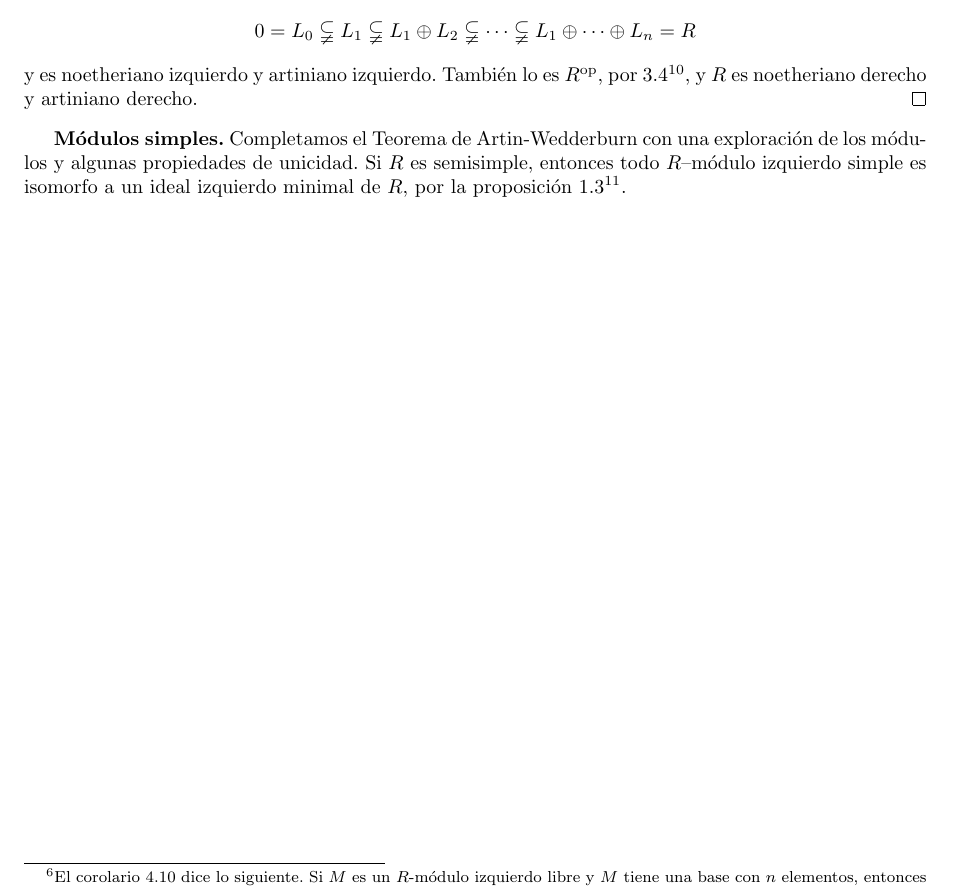
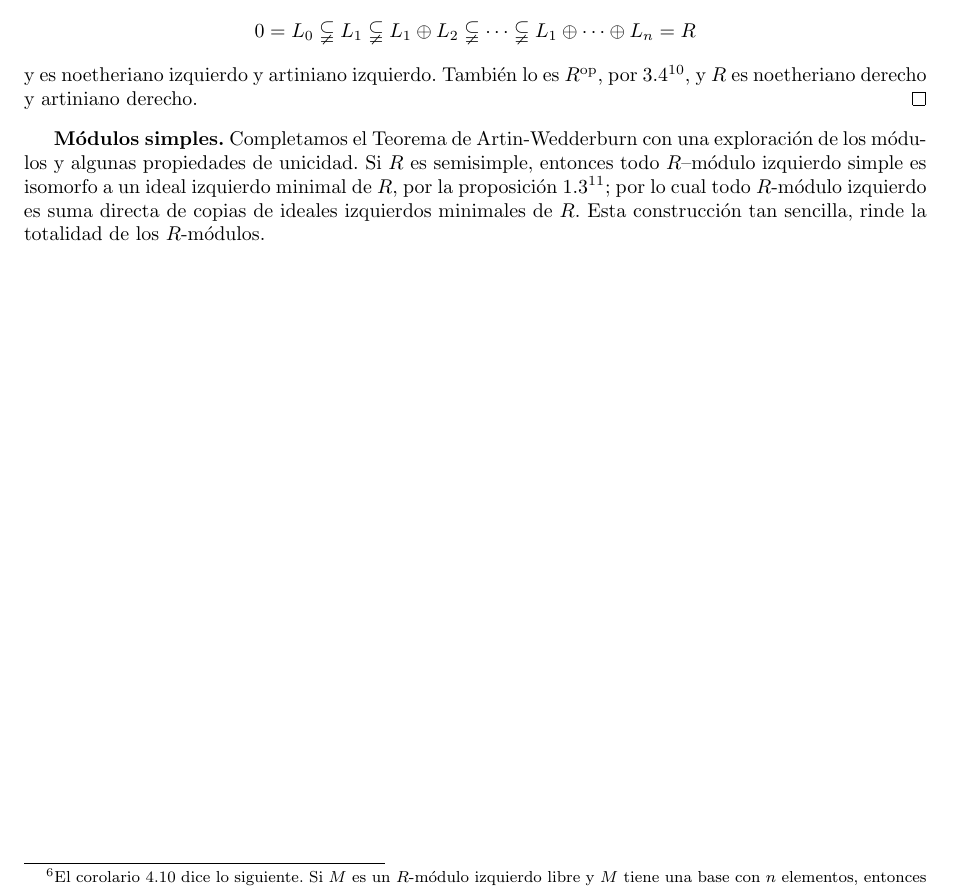
Before and after one commit to PabloBrianese/algebraic-structures, a LaTeX document (grillet.tex): part of page 2 of 2, cut so that both start at the same text. Compiled offline with pdfLaTeX.

Commit message:
Clarified and expanded description of simple modules in the context of the Artin-Wedderburn theorem, including additional detail on the structure of left modules over semisimple rings.

```diff
--- a/grillet.tex
+++ b/grillet.tex
@@ -98,7 +98,7 @@ En particular, los anillos semisimples son productos directos de anillos simples
     y es noetheriano izquierdo y artiniano izquierdo. También lo es $R^\text{op}$, por 3.4\footnote{El corolario 3.4 dice que un anillo es semisimple si y solo sí $R^text{op}$ es semisimple}, y $R$ es noetheriano derecho y artiniano derecho.
 \end{proof}
 
-\textbf{Módulos simples.} Completamos el Teorema de Artin-Wedderburn con una exploración de los módulos y algunas propiedades de unicidad. Si $R$  es semisimple, entonces todo $R$--módulo izquierdo simple es isomorfo a un ideal izquierdo minimal de $R$, por la proposición 1.3\footnote{La proposición 1.3 dice que si $S$ es un $R$--módulo izquierdo simple, $L$ es un ideal izquierdo minimal de $R$, y $L S \neq 0$, entonces $S \simeq L$. Además, si $R$ es suma de ideales izquierdos minimales $(L_i)_{i \in I}$, entonces todo $R$--módulo izquierdo simple es isomorfo a uno de los $L_i$. Este resultado es una consecuencia del Lema de Schur.}.
+\textbf{Módulos simples.} Completamos el Teorema de Artin-Wedderburn con una exploración de los módulos y algunas propiedades de unicidad. Si $R$  es semisimple, entonces todo $R$--módulo izquierdo simple es isomorfo a un ideal izquierdo minimal de $R$, por la proposición 1.3\footnote{La proposición 1.3 dice que si $S$ es un $R$--módulo izquierdo simple, $L$ es un ideal izquierdo minimal de $R$, y $L S \neq 0$, entonces $S \simeq L$. Además, si $R$ es suma de ideales izquierdos minimales $(L_i)_{i \in I}$, entonces todo $R$--módulo izquierdo simple es isomorfo a uno de los $L_i$. Este resultado es una consecuencia del Lema de Schur.}; por lo cual todo $R$-módulo izquierdo es suma directa de copias de ideales izquierdos minimales de $R$. Esta construcción tan sencilla, rinde la totalidad de los $R$-módulos.
 
 
 \end{document}
```
